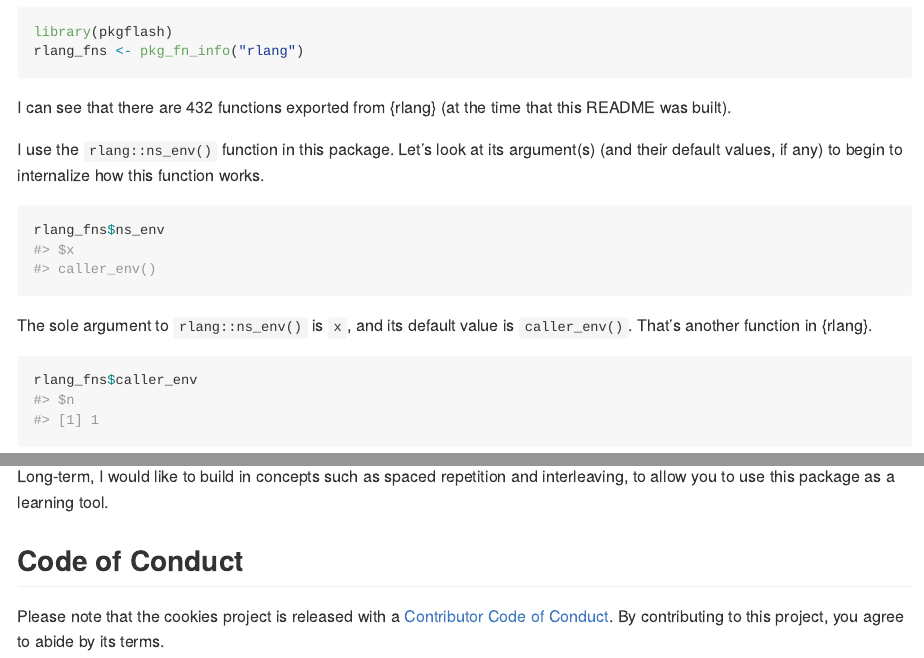
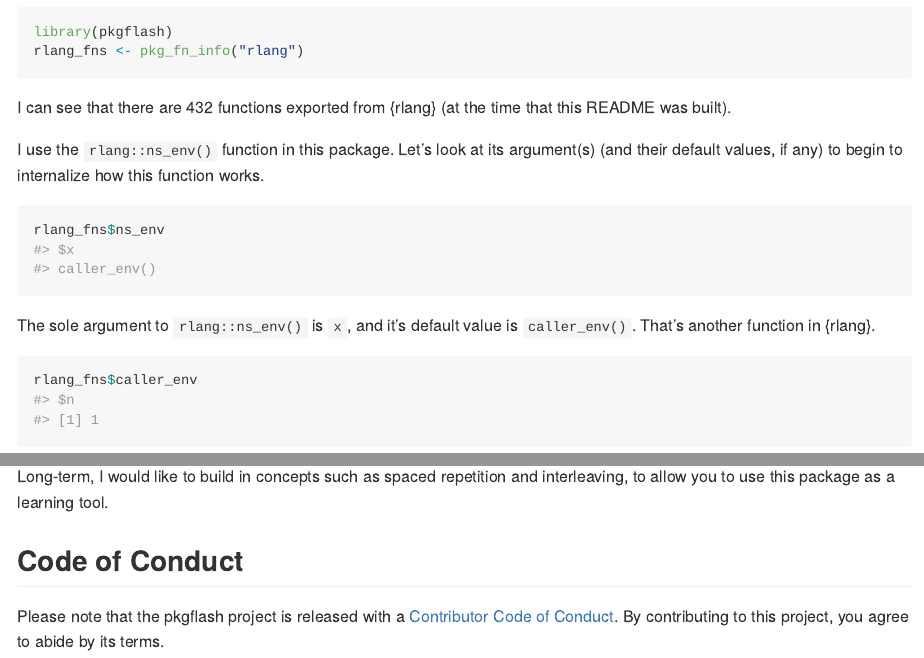
Before and after one commit to r4ds/pkgflash, an R Markdown document (README.Rmd): the page in a window 1100 px wide, from 600 px down, and a second part further down, joined at a grey line. The pictures show the output file README.md that the author committed with the source, drawn offline in the style of GitHub; badge pictures from the web are left out.

Commit message:
Copy/paste error.

```diff
--- a/README.Rmd
+++ b/README.Rmd
@@ -73,4 +73,4 @@ Long-term, I would like to build in concepts such as spaced repetition and inter
 
 ## Code of Conduct
 
-Please note that the cookies project is released with a [Contributor Code of Conduct](https://contributor-covenant.org/version/2/1/CODE_OF_CONDUCT.html). By contributing to this project, you agree to abide by its terms.
+Please note that the pkgflash project is released with a [Contributor Code of Conduct](https://contributor-covenant.org/version/2/1/CODE_OF_CONDUCT.html). By contributing to this project, you agree to abide by its terms.
```
Also changed, not shown: README.md.
